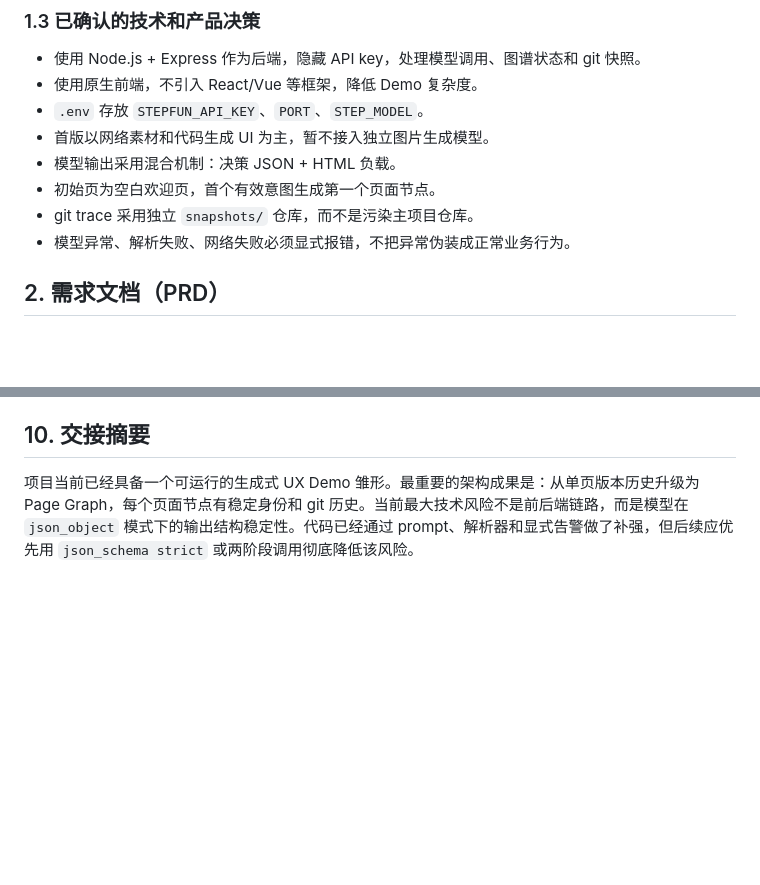
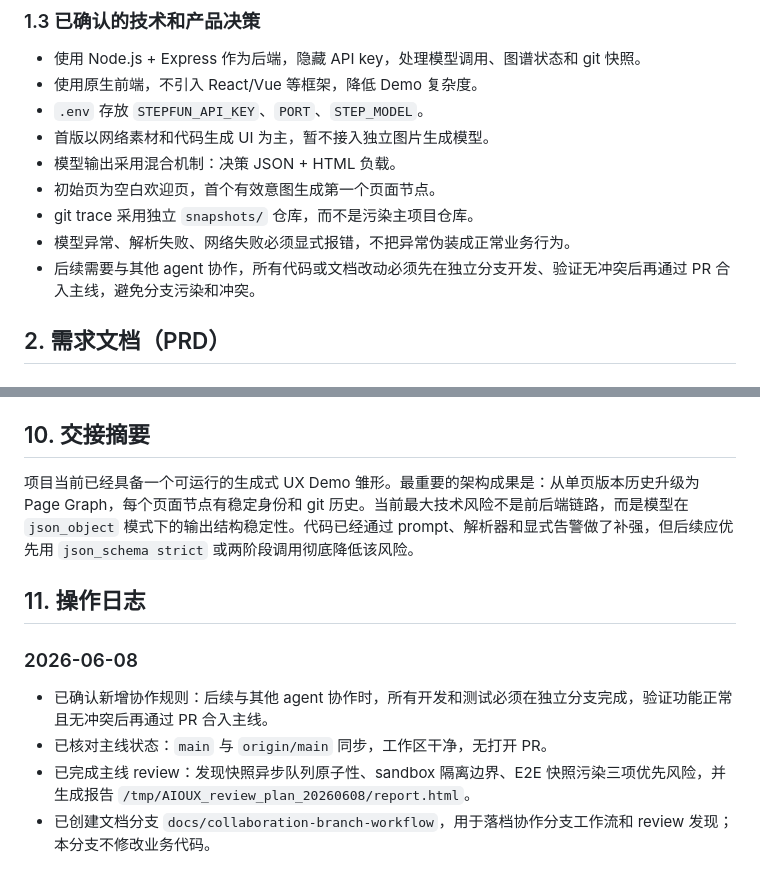
Before and after one commit to silveriverside/AIOUX, a Markdown page: .trae/documents/AIOUX-project-requirements-architecture-status.md, 2 parts joined by grey strips. Rendered like a GitHub page; blank space fills up the shorter version.

Commit message:
docs: document branch collaboration workflow

```diff
--- a/.trae/documents/AIOUX-project-requirements-architecture-status.md
+++ b/.trae/documents/AIOUX-project-requirements-architecture-status.md
@@ -43,6 +43,7 @@
 - 初始页为空白欢迎页，首个有效意图生成第一个页面节点。
 - git trace 采用独立 `snapshots/` 仓库，而不是污染主项目仓库。
 - 模型异常、解析失败、网络失败必须显式报错，不把异常伪装成正常业务行为。
+- 后续需要与其他 agent 协作，所有代码或文档改动必须先在独立分支开发、验证无冲突后再通过 PR 合入主线，避免分支污染和冲突。
 
 ## 2. 需求文档（PRD）
 
@@ -642,3 +669,12 @@ npm run e2e
 ## 10. 交接摘要
 
 项目当前已经具备一个可运行的生成式 UX Demo 雏形。最重要的架构成果是：从单页版本历史升级为 Page Graph，每个页面节点有稳定身份和 git 历史。当前最大技术风险不是前后端链路，而是模型在 `json_object` 模式下的输出结构稳定性。代码已经通过 prompt、解析器和显式告警做了补强，但后续应优先用 `json_schema strict` 或两阶段调用彻底降低该风险。
+
+## 11. 操作日志
+
+### 2026-06-08
+
+- 已确认新增协作规则：后续与其他 agent 协作时，所有开发和测试必须在独立分支完成，验证功能正常且无冲突后再通过 PR 合入主线。
+- 已核对主线状态：`main` 与 `origin/main` 同步，工作区干净，无打开 PR。
+- 已完成主线 review：发现快照异步队列原子性、sandbox 隔离边界、E2E 快照污染三项优先风险，并生成报告 `/tmp/AIOUX_review_plan_20260608/report.html`。
+- 已创建文档分支 `docs/collaboration-branch-workflow`，用于落档协作分支工作流和 review 发现；本分支不修改业务代码。
```
Also changed, not shown: other parts of .trae/documents/AIOUX-project-requirements-architecture-status.md (+29 -3 lines).
